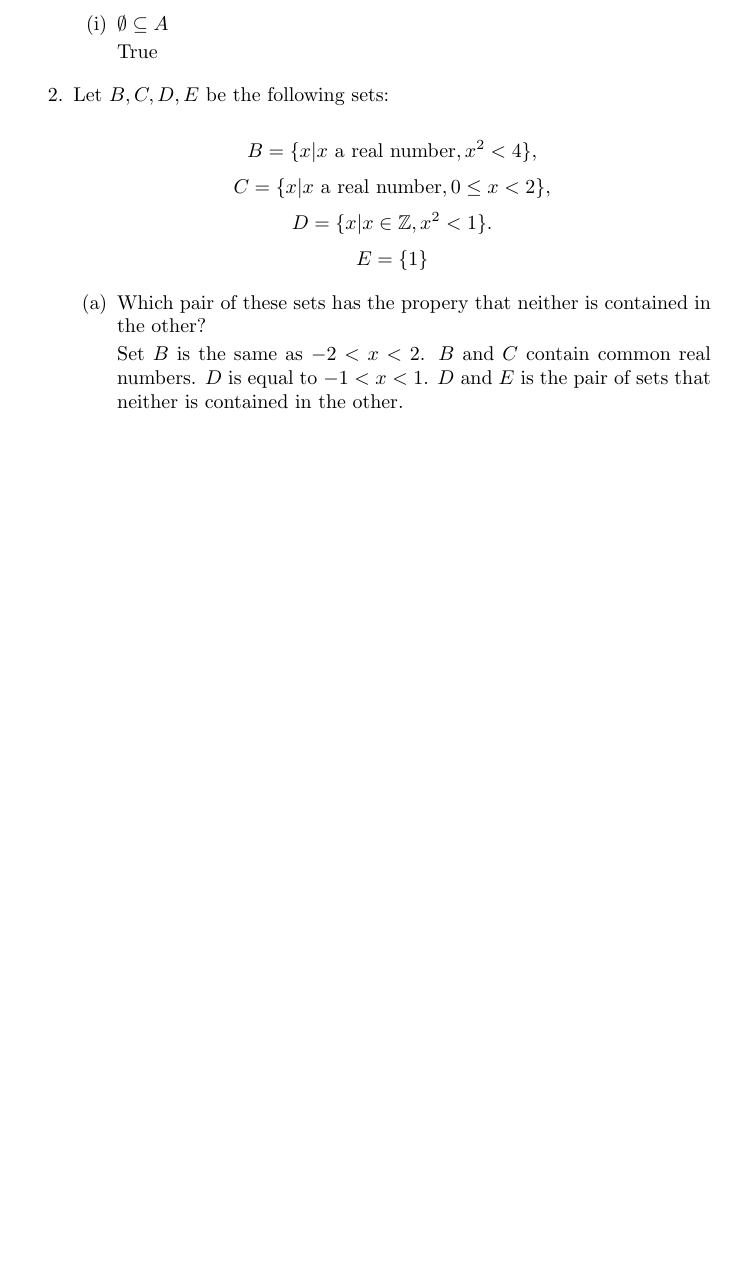
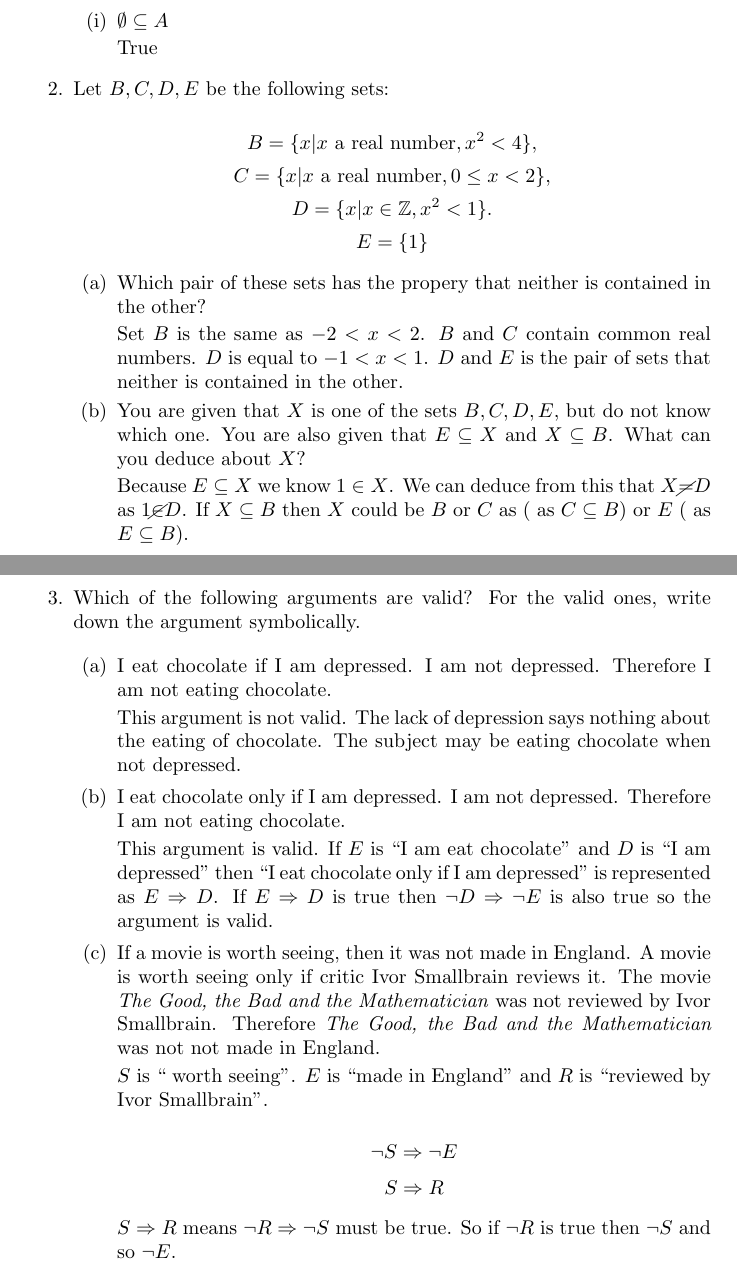
Before and after one commit to spstevenson/liebeck-a-concise-introduction-to-pure-mathematics, a LaTeX problem sheet (Chapter1/exercises.tex): part of the page before the commit and two parts of pages 1 and 2 of 2 after it, the two joined at a grey line, cut so that both start at the same text, the shorter picture padded with empty space. Compiled offline with pdfLaTeX.

Commit message:
Completed Q2 and Q3.

```diff
--- a/Chapter1/exercises.tex
+++ b/Chapter1/exercises.tex
@@ -64,6 +64,43 @@
 				Set $B$ is the same as $-2 < x < 2$. $B$ and $C$ contain common real numbers.
 				$D$ is equal to $-1 < x < 1$. $D$ and $E$ is the pair of sets that neither is contained
 				in the other.
+
+			\item You are given that $X$ is one of the sets $B, C,  D, E,$ but do not know which one.
+				You are also given that $E \subseteq  X$ and $X \subseteq B$. What can you deduce
+				about $X$?
+
+				Because $E \subseteq X$ we know $1 \in X$. We can deduce from this that $X \cancel{=} D$ as
+				$1 \cancel{\in} D$. If $X \subseteq B$ then $X$ could be $B$ or $C$ as ( as $C \subseteq B$) or
+				$E$ ( as $E \subseteq B$).
+		\end{enumerate}
+
+		\item Which of the following arguments are valid? For the valid ones, write down the argument symbolically.
+
+		\begin{enumerate}
+
+			\item I eat chocolate if I am depressed. I am not depressed. Therefore I am not eating chocolate.
+
+				This argument is not valid. The lack of depression says nothing about the eating of chocolate.
+				The subject may be eating chocolate when not depressed.
+
+			\item I eat chocolate only if I am depressed. I am not depressed. Therefore I am not eating chocolate.
+
+				This argument is valid. If $E$ is ``I am eat chocolate'' and $D$ is ``I am depressed'' then
+				``I eat chocolate only if I am depressed'' is represented as $E \Rightarrow D$. If $E \Rightarrow D$
+				is true then $\neg D \Rightarrow \neg E$ is also true so the argument is valid.
+
+			\item If a movie is worth seeing, then it was not made in England. A movie is worth seeing only if critic
+				Ivor Smallbrain reviews it. The movie \emph{The Good, the Bad and the Mathematician} was not
+				reviewed by Ivor Smallbrain. Therefore \emph{The Good, the Bad and the Mathematician} was not
+				not made in England.
+
+				$S$ is `` worth seeing''. $E$ is ``made in England'' and $R$ is ``reviewed by Ivor Smallbrain''.
+
+				$$\neg S \Rightarrow \neg E$$
+				$$S \Rightarrow R$$
+
+				$S \Rightarrow R$ means $\neg R \Rightarrow \neg S$ must be true. So if $\neg R$ is true then $\neg S$
+				and so $\neg E$.
 		\end{enumerate}
 	\end{enumerate}
 \end{document}
```
